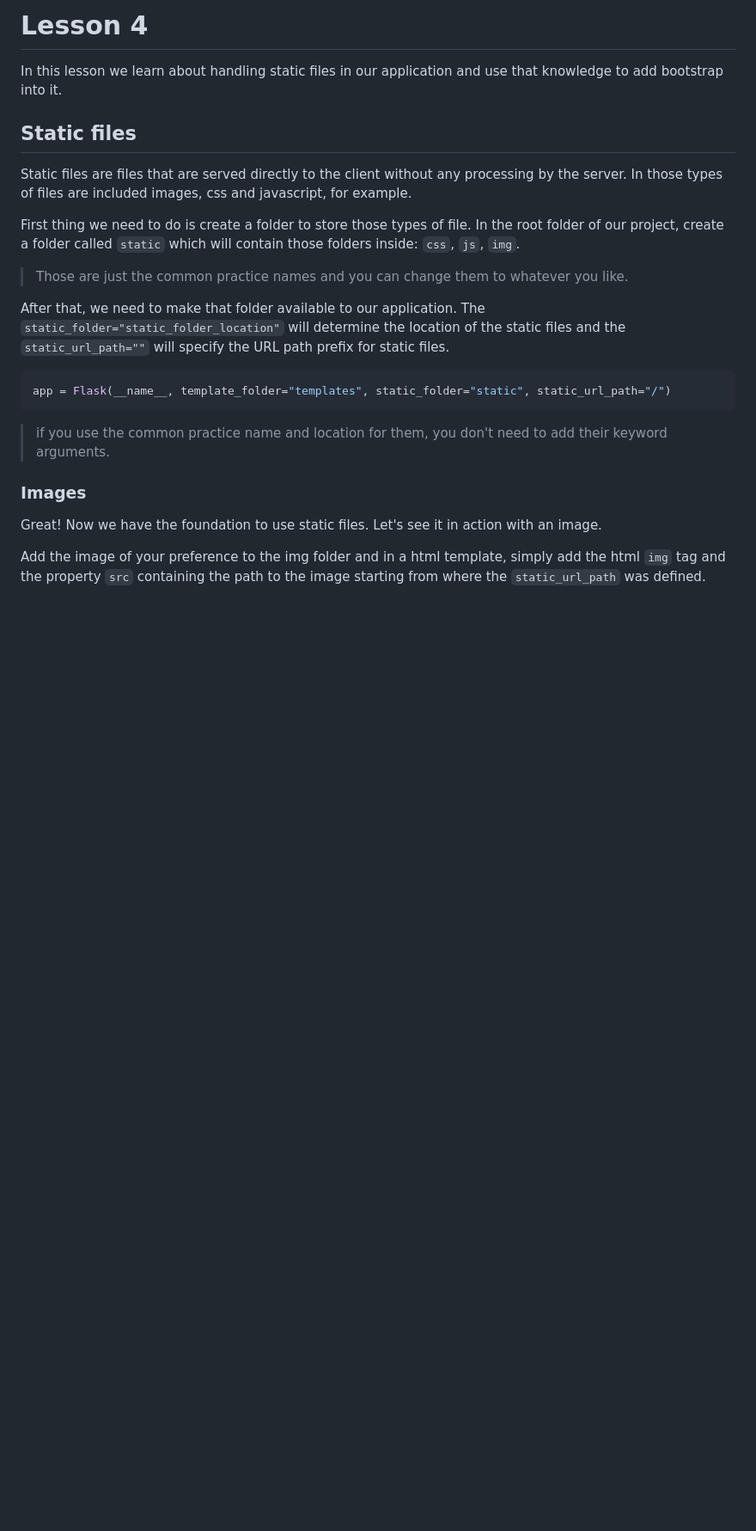
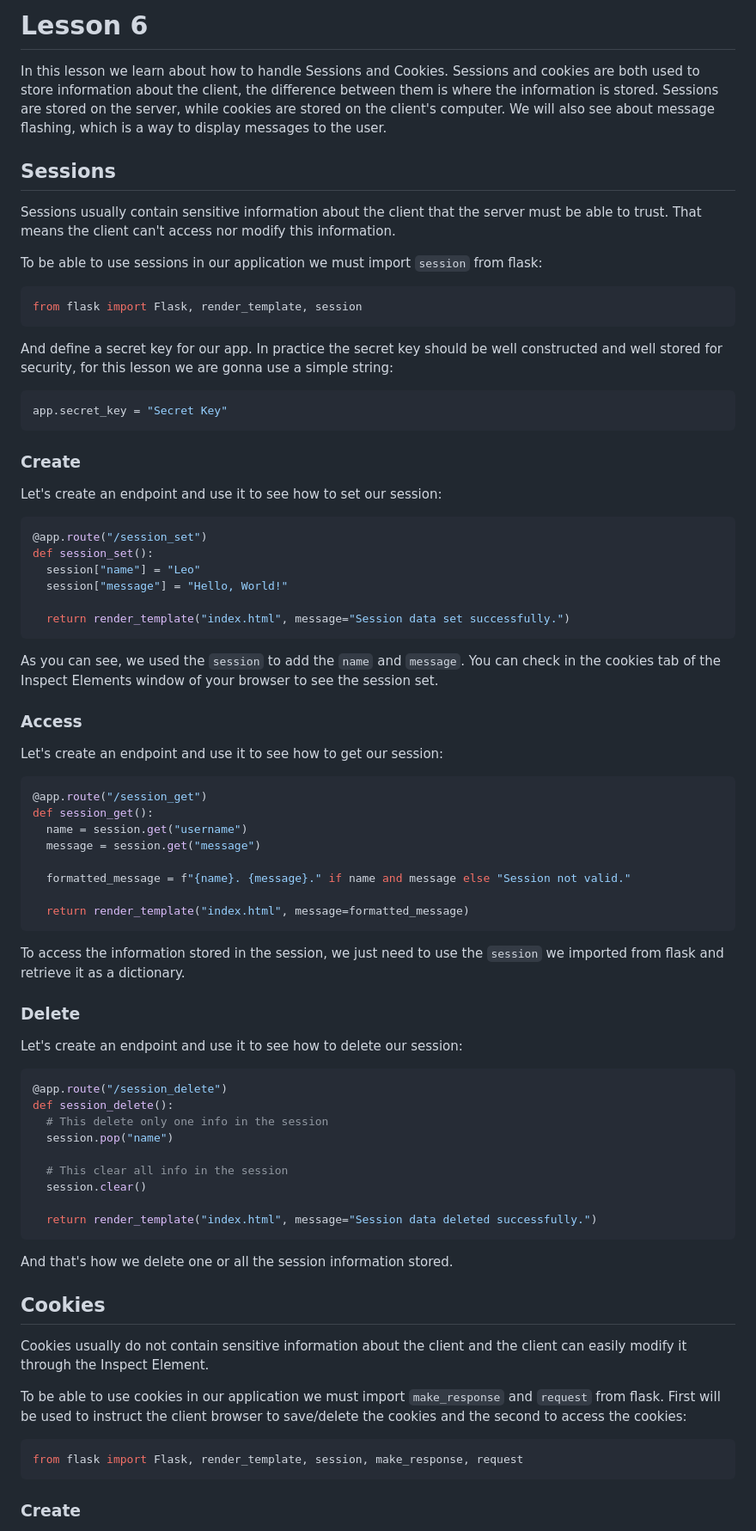
Before and after one commit to leonardomlouzas/NeuralNine, a Markdown page: README.md, the part around one of its changes. Shown at 86% size. Drawn GitHub-style; blank space fills up the shorter version.

Commit message:
docs: Updates README.md

````diff
--- a/README.md
+++ b/README.md
@@ -1,25 +1,84 @@
-# Lesson 4
+# Lesson 6
 
-In this lesson we learn about handling static files in our application and use that knowledge to add bootstrap into it.
+In this lesson we learn about how to handle Sessions and Cookies.
+Sessions and cookies are both used to store information about the client, the difference between them is where the information is stored. Sessions are stored on the server, while cookies are stored on the client's computer.
+We will also see about message flashing, which is a way to display messages to the user.
 
-## Static files
+## Sessions
 
-Static files are files that are served directly to the client without any processing by the server. In those types of files are included images, css and javascript, for example.
+Sessions usually contain sensitive information about the client that the server must be able to trust. That means the client can't access nor modify this information.
 
-First thing we need to do is create a folder to store those types of file. In the root folder of our project, create a folder called `static` which will contain those folders inside: `css`, `js`, `img`.
-
-> Those are just the common practice names and you can change them to whatever you like.
-
-After that, we need to make that folder available to our application. The `static_folder="static_folder_location"` will determine the location of the static files and the `static_url_path=""` will specify the URL path prefix for static files.
+To be able to use sessions in our application we must import `session` from flask:
 
 ```python
-app = Flask(__name__, template_folder="templates", static_folder="static", static_url_path="/")
+from flask import Flask, render_template, session
 ```
 
-> if you use the common practice name and location for them, you don't need to add their keyword arguments.
+And define a secret key for our app. In practice the secret key should be well constructed and well stored for security, for this lesson we are gonna use a simple string:
 
-### Images
+```python
+app.secret_key = "Secret Key"
+```
 
-Great! Now we have the foundation to use static files. Let's see it in action with an image.
+### Create
 
-Add the image of your preference to the img folder and in a html template, simply add the html `img` tag and the property `src` containing the path to the image starting from where the `static_url_path` was defined.
+Let's create an endpoint and use it to see how to set our session:
+
+```python
+@app.route("/session_set")
+def session_set():
+  session["name"] = "Leo"
+  session["message"] = "Hello, World!"
+
+  return render_template("index.html", message="Session data set successfully.")
+```
+
+As you can see, we used the `session` to add the `name` and `message`. You can check in the cookies tab of the Inspect Elements window of your browser to see the session set.
+
+### Access
+
+Let's create an endpoint and use it to see how to get our session:
+
+```python
+@app.route("/session_get")
+def session_get():
+  name = session.get("username")
+  message = session.get("message")
+
+  formatted_message = f"{name}. {message}." if name and message else "Session not valid."
+
+  return render_template("index.html", message=formatted_message)
+```
+
+To access the information stored in the session, we just need to use the `session` we imported from flask and retrieve it as a dictionary.
+
+### Delete
+
+Let's create an endpoint and use it to see how to delete our session:
+
+```python
+@app.route("/session_delete")
+def session_delete():
+  # This delete only one info in the session
+  session.pop("name")
+
+  # This clear all info in the session
+  session.clear()
+
+  return render_template("index.html", message="Session data deleted successfully.")
+```
+
+And that's how we delete one or all the session information stored.
+
+## Cookies
+
+Cookies usually do not contain sensitive information about the client and the client can easily modify it through the Inspect Element.
+
+To be able to use cookies in our application we must import `make_response` and `request` from flask. First will be used to instruct the client browser to save/delete the cookies and the second to access the cookies:
+
+```python
+from flask import Flask, render_template, session, make_response, request
+```
+
+### Create
+
````
Also changed, not shown: other parts of README.md (+104 -52 lines).
